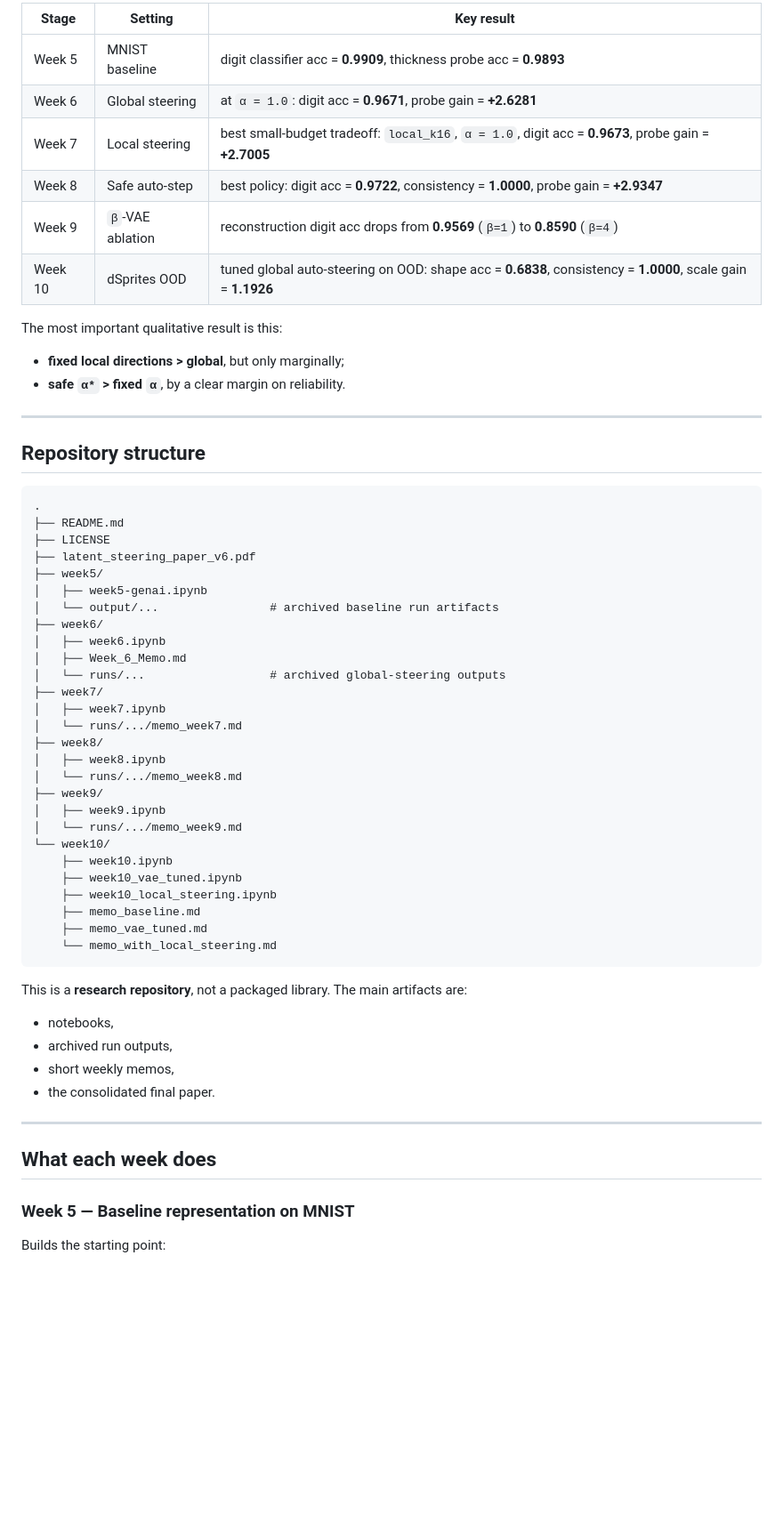
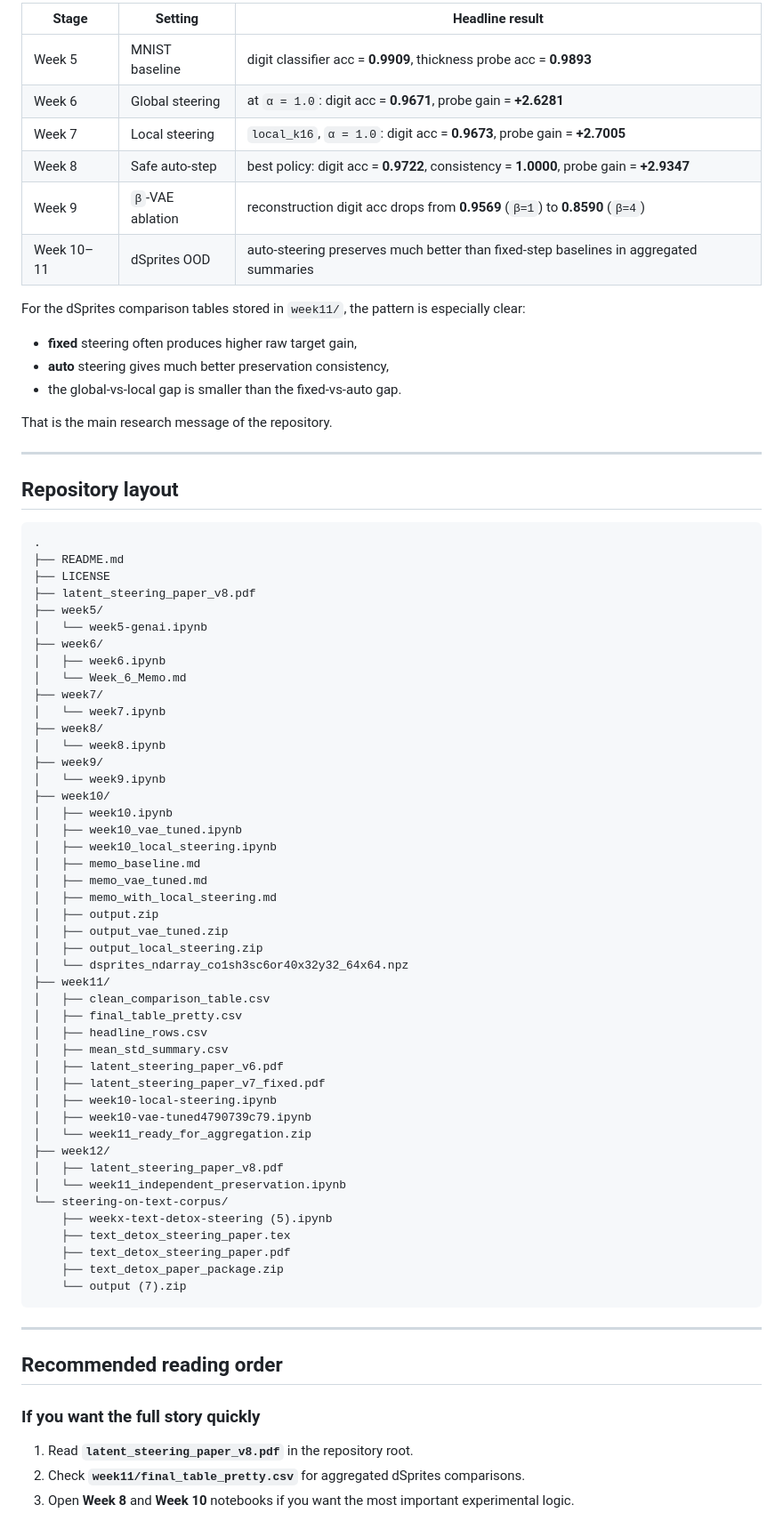
Before and after one commit to Ily17as/Controllable-Latent-Steering-in-VAEs, a Markdown page: README.md, the part around one of its changes. Shown at 89% size. Rendered like a GitHub page; blank space fills up the shorter version.

````diff
--- a/README.md
+++ b/README.md
@@ -63,63 +84,79 @@ These are the headline numbers consolidated in the final report.
 
-| Stage | Setting | Key result |
+| Stage | Setting | Headline result |
 |---|---|---|
 | Week 5 | MNIST baseline | digit classifier acc = **0.9909**, thickness probe acc = **0.9893** |
 | Week 6 | Global steering | at `α = 1.0`: digit acc = **0.9671**, probe gain = **+2.6281** |
-| Week 7 | Local steering | best small-budget tradeoff: `local_k16`, `α = 1.0`, digit acc = **0.9673**, probe gain = **+2.7005** |
+| Week 7 | Local steering | `local_k16`, `α = 1.0`: digit acc = **0.9673**, probe gain = **+2.7005** |
 | Week 8 | Safe auto-step | best policy: digit acc = **0.9722**, consistency = **1.0000**, probe gain = **+2.9347** |
 | Week 9 | `β`-VAE ablation | reconstruction digit acc drops from **0.9569** (`β=1`) to **0.8590** (`β=4`) |
-| Week 10 | dSprites OOD | tuned global auto-steering on OOD: shape acc = **0.6838**, consistency = **1.0000**, scale gain = **1.1926** |
+| Week 10–11 | dSprites OOD | auto-steering preserves much better than fixed-step baselines in aggregated summaries |
 
-The most important qualitative result is this:
+For the dSprites comparison tables stored in `week11/`, the pattern is especially clear:
 
-- **fixed local directions > global**, but only marginally;
-- **safe `α*` > fixed `α`**, by a clear margin on reliability.
+- **fixed** steering often produces higher raw target gain,
+- **auto** steering gives much better preservation consistency,
+- the global-vs-local gap is smaller than the fixed-vs-auto gap.
+
+That is the main research message of the repository.
 
 ---
 
-## Repository structure
+## Repository layout
 
 ```text
 .
 ├── README.md
 ├── LICENSE
-├── latent_steering_paper_v6.pdf
+├── latent_steering_paper_v8.pdf
 ├── week5/
-│   ├── week5-genai.ipynb
-│   └── output/...                # archived baseline run artifacts
+│   └── week5-genai.ipynb
 ├── week6/
 │   ├── week6.ipynb
-│   ├── Week_6_Memo.md
-│   └── runs/...                  # archived global-steering outputs
+│   └── Week_6_Memo.md
 ├── week7/
-│   ├── week7.ipynb
-│   └── runs/.../memo_week7.md
+│   └── week7.ipynb
 ├── week8/
-│   ├── week8.ipynb
-│   └── runs/.../memo_week8.md
+│   └── week8.ipynb
 ├── week9/
-│   ├── week9.ipynb
-│   └── runs/.../memo_week9.md
-└── week10/
-    ├── week10.ipynb
-    ├── week10_vae_tuned.ipynb
-    ├── week10_local_steering.ipynb
-    ├── memo_baseline.md
-    ├── memo_vae_tuned.md
-    └── memo_with_local_steering.md
+│   └── week9.ipynb
+├── week10/
+│   ├── week10.ipynb
+│   ├── week10_vae_tuned.ipynb
+│   ├── week10_local_steering.ipynb
+│   ├── memo_baseline.md
+│   ├── memo_vae_tuned.md
+│   ├── memo_with_local_steering.md
+│   ├── output.zip
+│   ├── output_vae_tuned.zip
+│   ├── output_local_steering.zip
+│   └── dsprites_ndarray_co1sh3sc6or40x32y32_64x64.npz
+├── week11/
+│   ├── clean_comparison_table.csv
+│   ├── final_table_pretty.csv
+│   ├── headline_rows.csv
+│   ├── mean_std_summary.csv
+│   ├── latent_steering_paper_v6.pdf
+│   ├── latent_steering_paper_v7_fixed.pdf
+│   ├── week10-local-steering.ipynb
+│   ├── week10-vae-tuned4790739c79.ipynb
+│   └── week11_ready_for_aggregation.zip
+├── week12/
+│   ├── latent_steering_paper_v8.pdf
+│   └── week11_independent_preservation.ipynb
+└── steering-on-text-corpus/
+    ├── weekx-text-detox-steering (5).ipynb
+    ├── text_detox_steering_paper.tex
+    ├── text_detox_steering_paper.pdf
+    ├── text_detox_paper_package.zip
+    └── output (7).zip
 ```
-
-This is a **research repository**, not a packaged library. The main artifacts are:
-
-- notebooks,
-- archived run outputs,
-- short weekly memos,
-- the consolidated final paper.
 
 ---
 
-## What each week does
+## Recommended reading order
 
-### Week 5 — Baseline representation on MNIST
-Builds the starting point:
+### If you want the full story quickly
+1. Read **`latent_steering_paper_v8.pdf`** in the repository root.
+2. Check **`week11/final_table_pretty.csv`** for aggregated dSprites comparisons.
+3. Open **Week 8** and **Week 10** notebooks if you want the most important experimental logic.
 
````
Also changed, not shown: other parts of README.md (+160 -125 lines).
